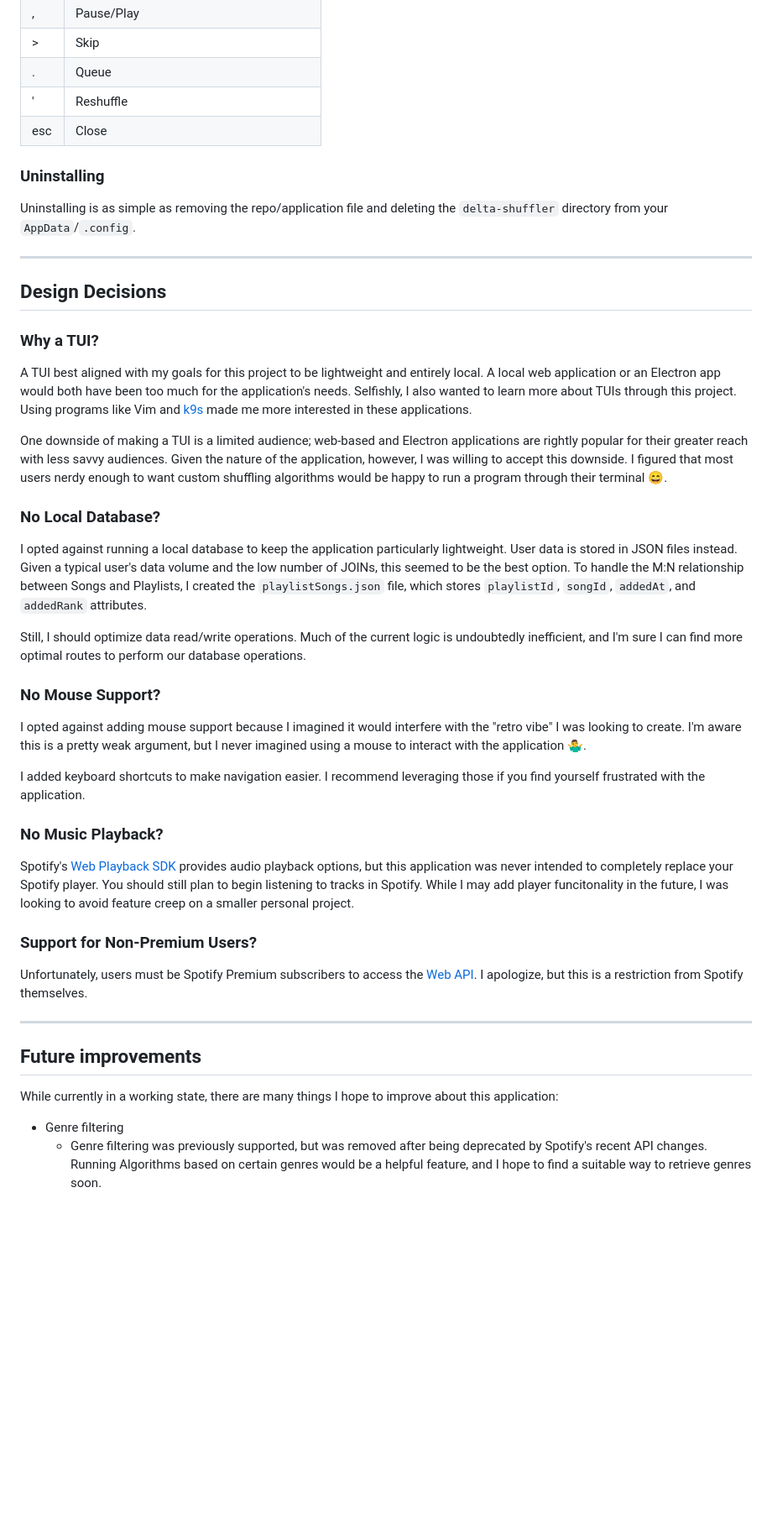
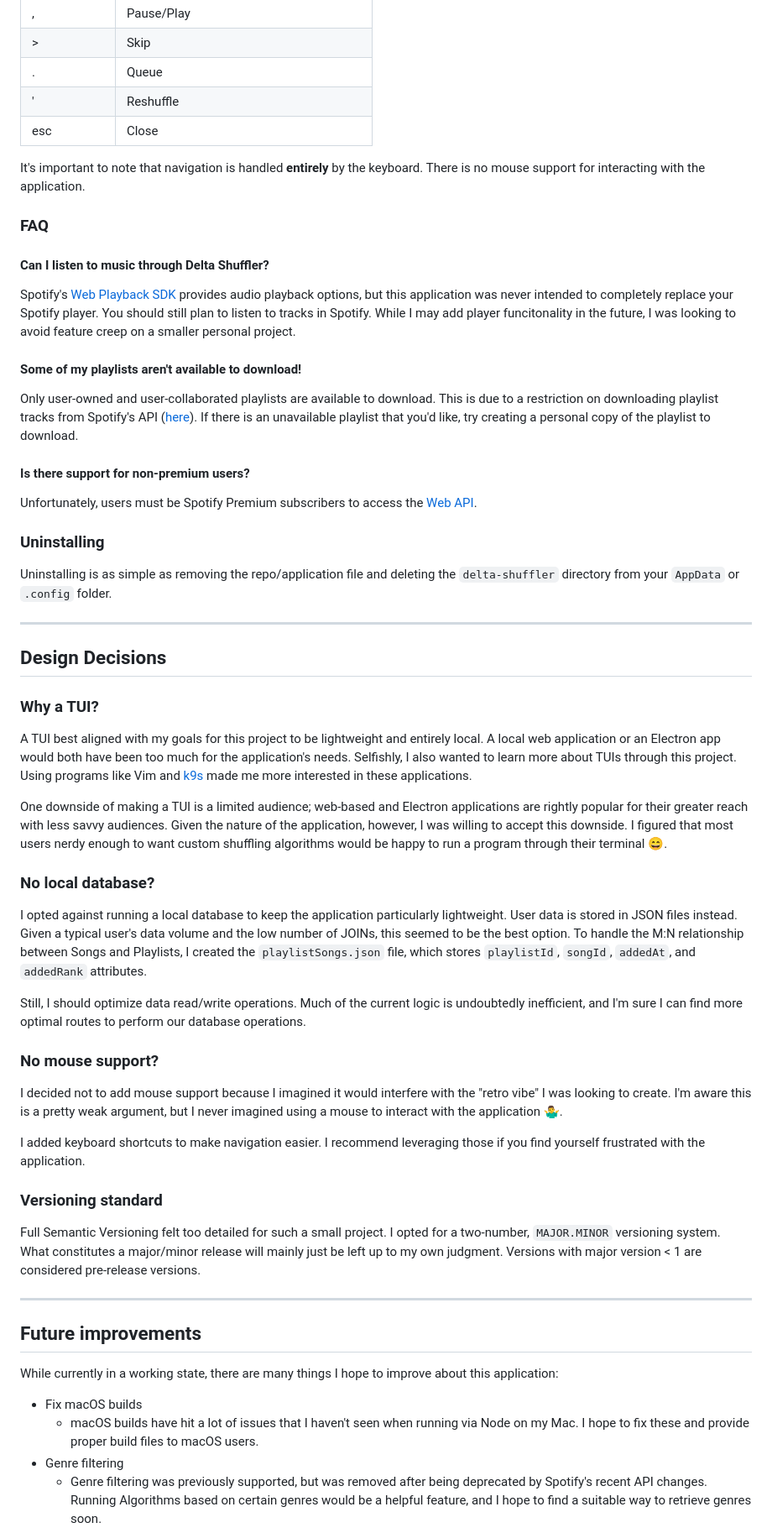
Before and after one commit to awimmel/delta-shuffler, a Markdown page: README.md, the part around the change printed below. Shown: that part at 84% size. Drawn GitHub-style; blank space fills up the shorter version.

```diff
--- a/README.md
+++ b/README.md
@@ -132,9 +140,25 @@ A few keyboard shortcuts are available to improve navigation throughout the app:
 |  '  | Reshuffle |
 | esc | Close |
 
+It's important to note that navigation is handled **entirely** by the keyboard. There is no mouse support for interacting with the application.
+
+### FAQ
+
+#### Can I listen to music through Delta Shuffler?
+
+Spotify's [Web Playback SDK](https://developer.spotify.com/documentation/web-playback-sdk) provides audio playback options, but this application was never intended to completely replace your Spotify player. You should still plan to listen to tracks in Spotify. While I may add player funcitonality in the future, I was looking to avoid feature creep on a smaller personal project.
+
+#### Some of my playlists aren't available to download!
+
+Only user-owned and user-collaborated playlists are available to download. This is due to a restriction on downloading playlist tracks from Spotify's API ([here](https://developer.spotify.com/documentation/web-api/reference/get-playlists-items)). If there is an unavailable playlist that you'd like, try creating a personal copy of the playlist to download.
+
+#### Is there support for non-premium users?
+
+Unfortunately, users must be Spotify Premium subscribers to access the [Web API](https://developer.spotify.com/documentation/web-api).
+
 ### Uninstalling
 
-Uninstalling is as simple as removing the repo/application file and deleting the `delta-shuffler` directory from your `AppData`/`.config`.
+Uninstalling is as simple as removing the repo/application file and deleting the `delta-shuffler` directory from your `AppData` or `.config` folder.
 
 ---
 ## Design Decisions
@@ -145,25 +169,21 @@ A TUI best aligned with my goals for this project to be lightweight and entirely
 
 One downside of making a TUI is a limited audience; web-based and Electron applications are rightly popular for their greater reach with less savvy audiences. Given the nature of the application, however, I was willing to accept this downside. I figured that most users nerdy enough to want custom shuffling algorithms would be happy to run a program through their terminal :smile:.
 
-### No Local Database?
+### No local database?
 
 I opted against running a local database to keep the application particularly lightweight. User data is stored in JSON files instead. Given a typical user's data volume and the low number of JOINs, this seemed to be the best option. To handle the M:N relationship between Songs and Playlists, I created the `playlistSongs.json` file, which stores `playlistId`, `songId`, `addedAt`, and `addedRank` attributes.
 
 Still, I should optimize data read/write operations. Much of the current logic is undoubtedly inefficient, and I'm sure I can find more optimal routes to perform our database operations.
 
-### No Mouse Support?
+### No mouse support?
 
-I opted against adding mouse support because I imagined it would interfere with the "retro vibe" I was looking to create. I'm aware this is a pretty weak argument, but I never imagined using a mouse to interact with the application :man_shrugging:.
+I decided not to add mouse support because I imagined it would interfere with the "retro vibe" I was looking to create. I'm aware this is a pretty weak argument, but I never imagined using a mouse to interact with the application :man_shrugging:.
 
 I added keyboard shortcuts to make navigation easier. I recommend leveraging those if you find yourself frustrated with the application.
 
-### No Music Playback?
+### Versioning standard
 
-Spotify's [Web Playback SDK](https://developer.spotify.com/documentation/web-playback-sdk) provides audio playback options, but this application was never intended to completely replace your Spotify player. You should still plan to begin listening to tracks in Spotify. While I may add player funcitonality in the future, I was looking to avoid feature creep on a smaller personal project.
-
-### Support for Non-Premium Users?
-
-Unfortunately, users must be Spotify Premium subscribers to access the [Web API](https://developer.spotify.com/documentation/web-api). I apologize, but this is a restriction from Spotify themselves.
+Full Semantic Versioning felt too detailed for such a small project. I opted for a two-number, `MAJOR.MINOR` versioning system. What constitutes a major/minor release will mainly just be left up to my own judgment. Versions with major version < 1 are considered pre-release versions.
 
 ---
 
@@ -171,6 +191,8 @@ Unfortunately, users must be Spotify Premium subscribers to access the [Web API]
 
 While currently in a working state, there are many things I hope to improve about this application:
 
+- Fix macOS builds
+  - macOS builds have hit a lot of issues that I haven't seen when running via Node on my Mac. I hope to fix these and provide proper build files to macOS users.
 - Genre filtering
   - Genre filtering was previously supported, but was removed after being deprecated by Spotify's recent API changes. Running Algorithms based on certain genres would be a helpful feature, and I hope to find a suitable way to retrieve genres soon.
 - Code quality
```
Also changed, not shown: other parts of README.md (+19 -11 lines), assets/settings.png (added).
